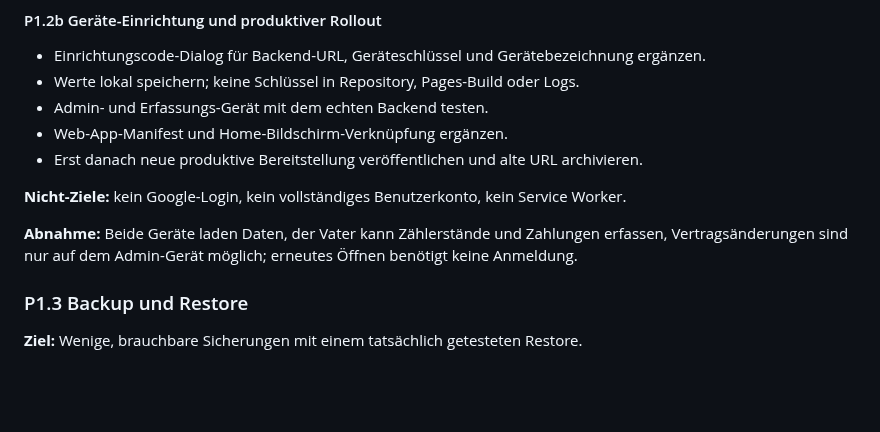
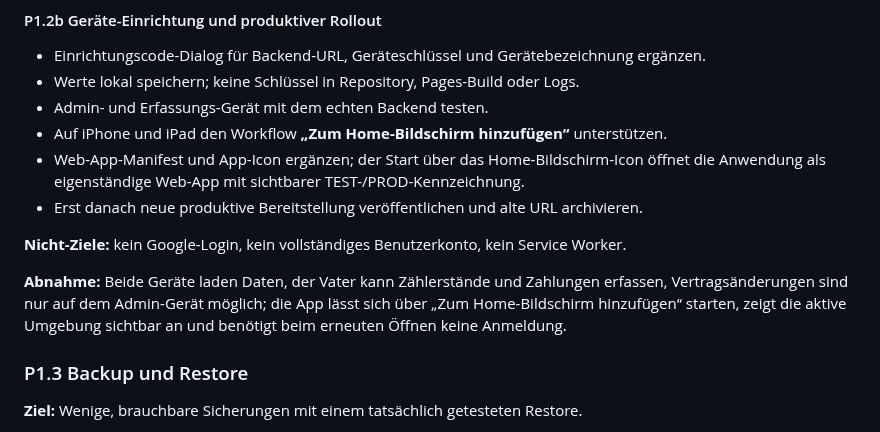
Before and after one commit to MR-ops-007/Hausverwaltung, a Markdown page: ROADMAP.md, the part around the change. Rendered like a GitHub page; blank space fills up the shorter version.

Commit message:
Ergaenze Home-Bildschirm-Workflow in P1.2

```diff
--- a/ROADMAP.md
+++ b/ROADMAP.md
@@ -177,14 +177,17 @@ Verwechslung von TEST- und PROD-Ziel.
 - Einrichtungscode-Dialog für Backend-URL, Geräteschlüssel und Gerätebezeichnung ergänzen.
 - Werte lokal speichern; keine Schlüssel in Repository, Pages-Build oder Logs.
 - Admin- und Erfassungs-Gerät mit dem echten Backend testen.
-- Web-App-Manifest und Home-Bildschirm-Verknüpfung ergänzen.
+- Auf iPhone und iPad den Workflow **„Zum Home-Bildschirm hinzufügen“** unterstützen.
+- Web-App-Manifest und App-Icon ergänzen; der Start über das Home-Bildschirm-Icon öffnet
+  die Anwendung als eigenständige Web-App mit sichtbarer TEST-/PROD-Kennzeichnung.
 - Erst danach neue produktive Bereitstellung veröffentlichen und alte URL archivieren.
 
 **Nicht-Ziele:** kein Google-Login, kein vollständiges Benutzerkonto, kein Service Worker.
 
 **Abnahme:** Beide Geräte laden Daten, der Vater kann Zählerstände und Zahlungen erfassen,
-Vertragsänderungen sind nur auf dem Admin-Gerät möglich; erneutes Öffnen benötigt keine
-Anmeldung.
+Vertragsänderungen sind nur auf dem Admin-Gerät möglich; die App lässt sich über „Zum
+Home-Bildschirm hinzufügen“ starten, zeigt die aktive Umgebung sichtbar an und benötigt
+beim erneuten Öffnen keine Anmeldung.
 
 ### P1.3 Backup und Restore
 
```
